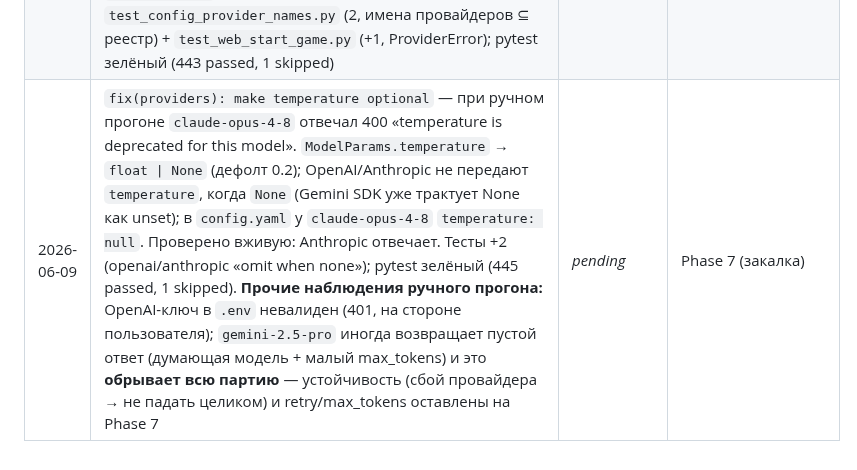
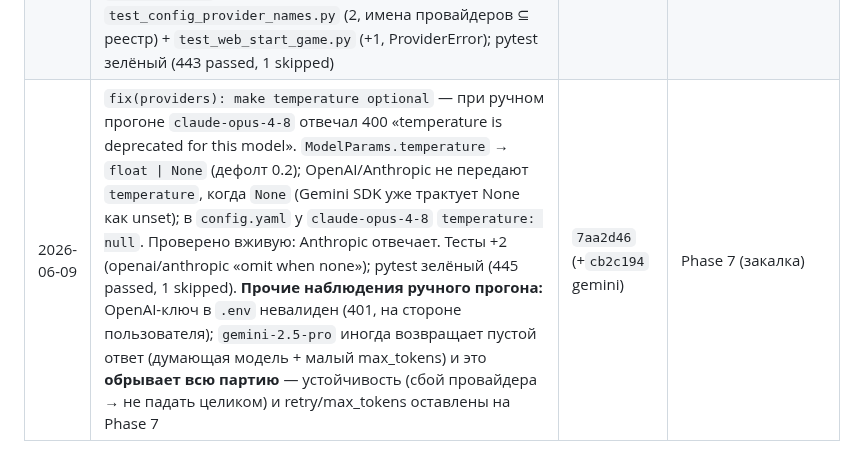
Before and after one commit to kovdmtr/LLM_arena_chess, a Markdown page: docs/PROGRESS.md, the part around the change. Drawn GitHub-style.

Commit message:
docs(progress): record real commit hash in session log

```diff
--- a/docs/PROGRESS.md
+++ b/docs/PROGRESS.md
@@ -111,4 +111,4 @@
 | 2026-06-09 | `feat(web): websocket live view` ★: `WS /games/{id}/ws` (`web/live.py`, `stream_session`/`enrich_event`) — replay накопленных событий + стрим новых до завершения, финальный кадр `status`; кадры с `fen` обогащаются inline-SVG доски (подсветка по `uci`), ходы — `reasoning` из записи; неизвестная партия → кадр `error`; **в коммите `da2bd18` устранена утечка: реальные API-ключи случайно попали в `.env.example` через `git add -A` — перенесены в `.env` (gitignore), история переписана (amend+gc), ключи нужно ротировать**; тесты `test_web_live_view.py` (4); pytest зелёный (432 passed, 1 skipped) | `9c1ad26` | `feat(web): games list and report view` ★ |
 | 2026-06-09 | `feat(web): games list and report view` ★: `GET /games` (список — память+диск, дедуп, `games.html`) и `GET /games/{id}` (идущая → live `game_live.html` с WS-плеером; завершённая → self-contained отчёт с интерактивным плеером; 404 иначе); `GameManager.list_games()`/`load_record()` (+`GameInfo`, анти-traversal); **Phase 6 ЗАКРЫТА**; тесты `test_web_games_view.py` (8, вкл. live через «ворота»); pytest зелёный (440 passed, 1 skipped) | `0940501` | Phase 7 (закалка) |
 | 2026-06-09 | `fix(web): align provider name google→gemini` — баг при ручном прогоне: в `config.yaml` провайдер Gemini назывался `google`, а реализация зарегистрирована как `gemini` (D-018) → выбор Gemini падал `ProviderError` (500) при старте партии. Исправлен `config.yaml` (`gemini`+model.provider), `POST /games` теперь ловит и `ProviderError` (форма с ошибкой 400, не 500); регрессия `test_config_provider_names.py` (2, имена провайдеров ⊆ реестр) + `test_web_start_game.py` (+1, ProviderError); pytest зелёный (443 passed, 1 skipped) | `94eb69e` | Phase 7 (закалка) |
-| 2026-06-09 | `fix(providers): make temperature optional` — при ручном прогоне `claude-opus-4-8` отвечал 400 «temperature is deprecated for this model». `ModelParams.temperature` → `float \| None` (дефолт 0.2); OpenAI/Anthropic не передают `temperature`, когда `None` (Gemini SDK уже трактует None как unset); в `config.yaml` у `claude-opus-4-8` `temperature: null`. Проверено вживую: Anthropic отвечает. Тесты +2 (openai/anthropic «omit when none»); pytest зелёный (445 passed, 1 skipped). **Прочие наблюдения ручного прогона:** OpenAI-ключ в `.env` невалиден (401, на стороне пользователя); `gemini-2.5-pro` иногда возвращает пустой ответ (думающая модель + малый max_tokens) и это **обрывает всю партию** — устойчивость (сбой провайдера → не падать целиком) и retry/max_tokens оставлены на Phase 7 | _pending_ | Phase 7 (закалка) |
+| 2026-06-09 | `fix(providers): make temperature optional` — при ручном прогоне `claude-opus-4-8` отвечал 400 «temperature is deprecated for this model». `ModelParams.temperature` → `float \| None` (дефолт 0.2); OpenAI/Anthropic не передают `temperature`, когда `None` (Gemini SDK уже трактует None как unset); в `config.yaml` у `claude-opus-4-8` `temperature: null`. Проверено вживую: Anthropic отвечает. Тесты +2 (openai/anthropic «omit when none»); pytest зелёный (445 passed, 1 skipped). **Прочие наблюдения ручного прогона:** OpenAI-ключ в `.env` невалиден (401, на стороне пользователя); `gemini-2.5-pro` иногда возвращает пустой ответ (думающая модель + малый max_tokens) и это **обрывает всю партию** — устойчивость (сбой провайдера → не падать целиком) и retry/max_tokens оставлены на Phase 7 | `7aa2d46` (+`cb2c194` gemini) | Phase 7 (закалка) |
```
